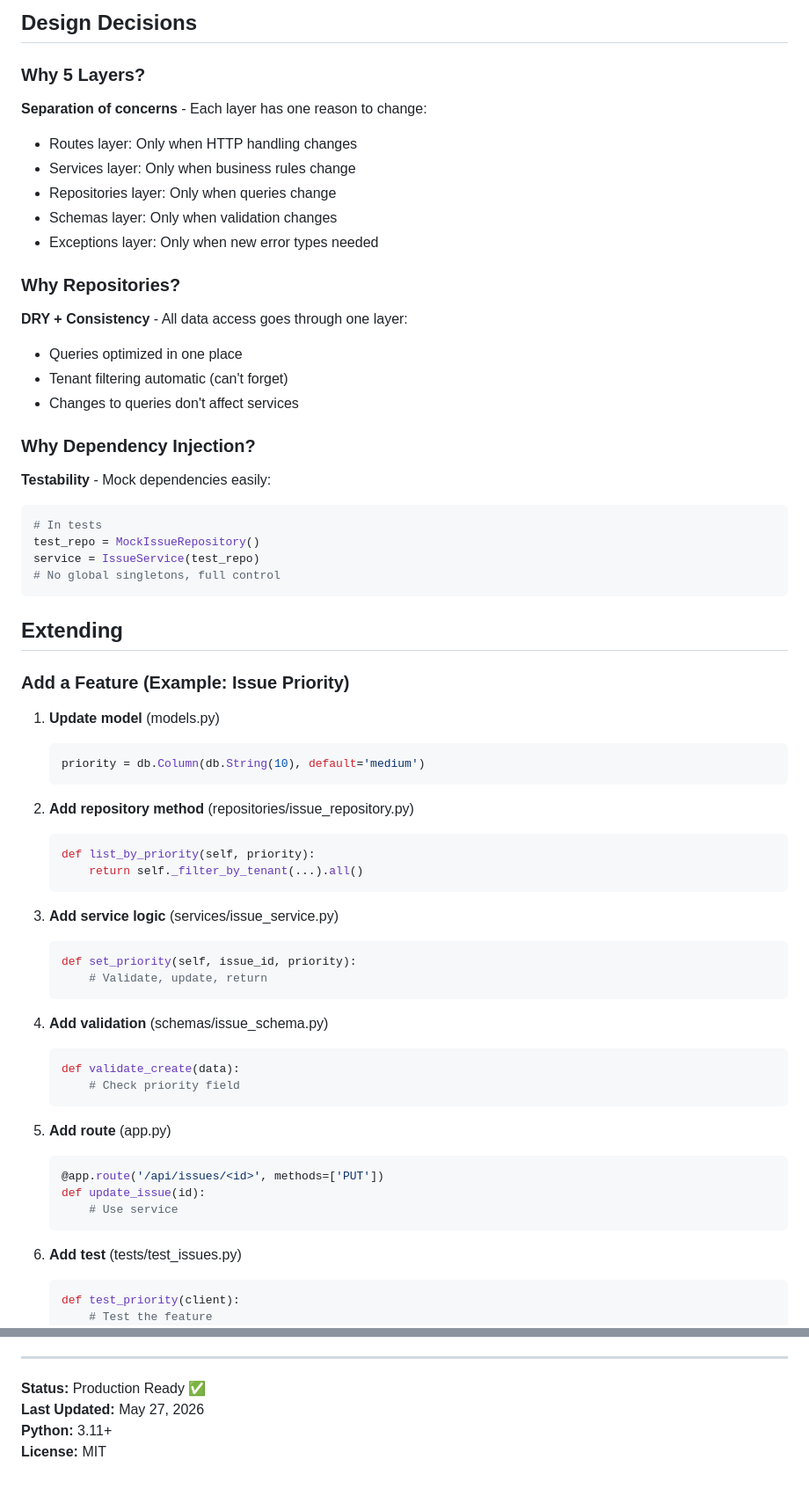
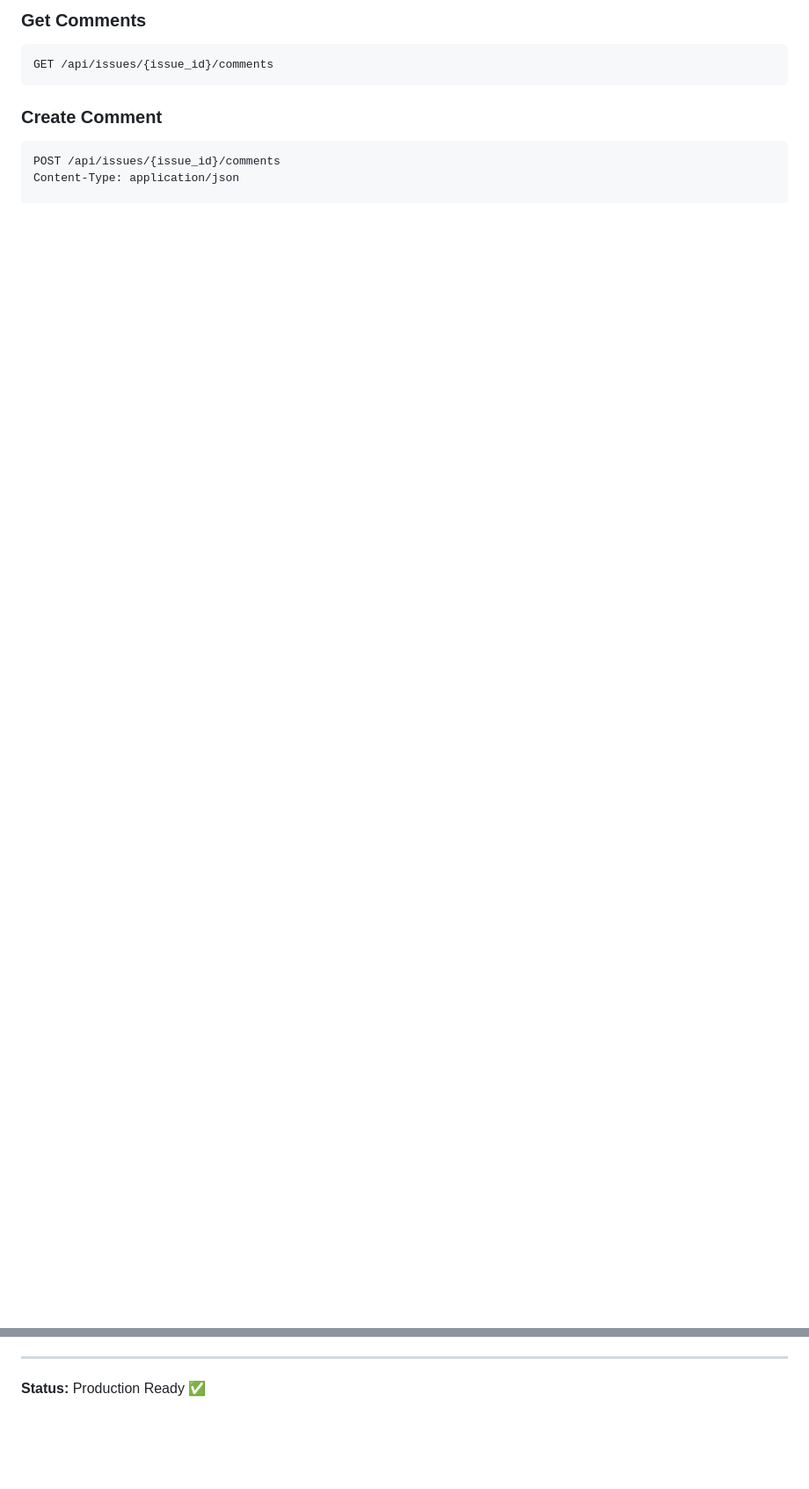
Before and after one commit to XeminoL/issue-tracker, a Markdown page: README.md, 2 parts joined by grey strips. Shown at 88% size. Rendered like a GitHub page; blank space fills up the shorter version.

````diff
--- a/README.md
+++ b/README.md
@@ -212,68 +132,10 @@ All versions compatible, no conflicts.
-## Design Decisions
-
-### Why 5 Layers?
-
-**Separation of concerns** - Each layer has one reason to change:
-- Routes layer: Only when HTTP handling changes
-- Services layer: Only when business rules change
-- Repositories layer: Only when queries change
-- Schemas layer: Only when validation changes
-- Exceptions layer: Only when new error types needed
-
-### Why Repositories?
-
-**DRY + Consistency** - All data access goes through one layer:
-- Queries optimized in one place
-- Tenant filtering automatic (can't forget)
-- Changes to queries don't affect services
-
-### Why Dependency Injection?
-
-**Testability** - Mock dependencies easily:
-```python
-# In tests
-test_repo = MockIssueRepository()
-service = IssueService(test_repo)
-# No global singletons, full control
+### Get Comments
+```http
+GET /api/issues/{issue_id}/comments
 ```
 
-## Extending
+### Create Comment
+```http
+POST /api/issues/{issue_id}/comments
+Content-Type: application/json
 
-### Add a Feature (Example: Issue Priority)
-
-1. **Update model** (models.py)
-   ```python
-   priority = db.Column(db.String(10), default='medium')
-   ```
-
-2. **Add repository method** (repositories/issue_repository.py)
-   ```python
-   def list_by_priority(self, priority):
-       return self._filter_by_tenant(...).all()
-   ```
-
-3. **Add service logic** (services/issue_service.py)
-   ```python
-   def set_priority(self, issue_id, priority):
-       # Validate, update, return
-   ```
-
-4. **Add validation** (schemas/issue_schema.py)
-   ```python
-   def validate_create(data):
-       # Check priority field
-   ```
-
-5. **Add route** (app.py)
-   ```python
-   @app.route('/api/issues/<id>', methods=['PUT'])
-   def update_issue(id):
-       # Use service
-   ```
-
-6. **Add test** (tests/test_issues.py)
-   ```python
-   def test_priority(client):
-       # Test the feature
-   ```
-
@@ -362,6 +221,3 @@ MIT License - See LICENSE file
 ---
 
 **Status:** Production Ready ✅
-**Last Updated:** May 27, 2026
-**Python:** 3.11+
-**License:** MIT
````
Also changed, not shown: other parts of README.md (+98 -181 lines).
